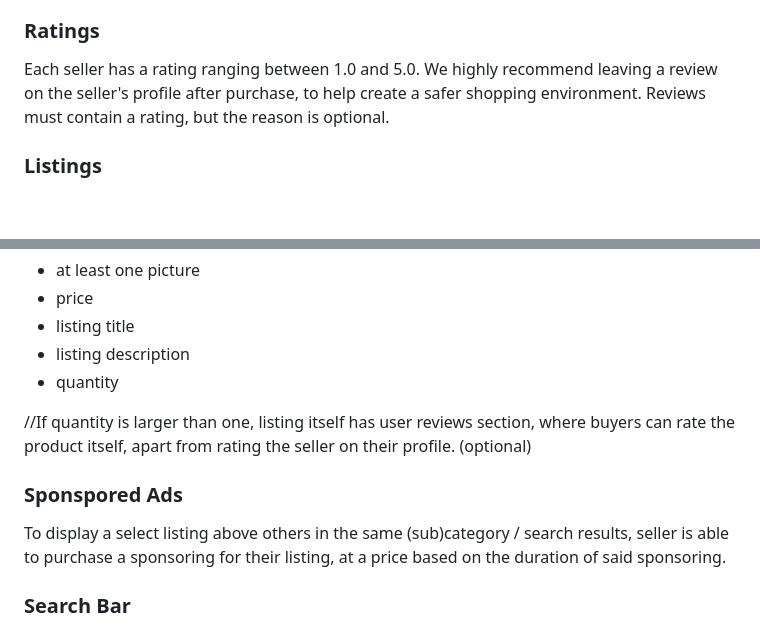
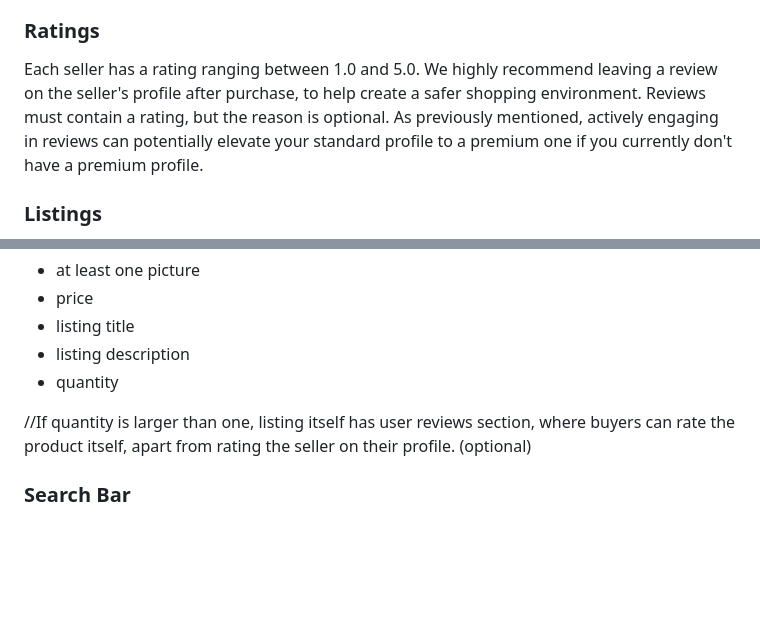
Before and after one commit to OSS-Java-Seminar-2023/CarPazar, a Markdown page: README.md, 2 parts joined by grey strips. GitHub-like rendering; blank space fills up the shorter version.

```diff
--- a/README.md
+++ b/README.md
@@ -36,7 +36,7 @@ With a Premium Listing, your item will be front and center, catching the eye of
 ### Ratings
 
 Each seller has a rating ranging between 1.0 and 5.0. We highly recommend leaving a review on the seller's profile after purchase, to help create a safer shopping environment.
-Reviews must contain a rating, but the reason is optional.
+Reviews must contain a rating, but the reason is optional. As previously mentioned, actively engaging in reviews can potentially elevate your standard profile to a premium one if you currently don't have a premium profile.
 
 ### Listings
 
@@ -50,10 +50,6 @@ Each listing has requirements:
   - quantity
 
 //If quantity is larger than one, listing itself has user reviews section, where buyers can rate the product itself, apart from rating the seller on their profile. (optional)
-
-### Sponspored Ads
-
-To display a select listing above others in the same (sub)category / search results, seller is able to purchase a sponsoring for their listing, at a price based on the duration of said sponsoring.
 
 ### Search Bar
 
```
